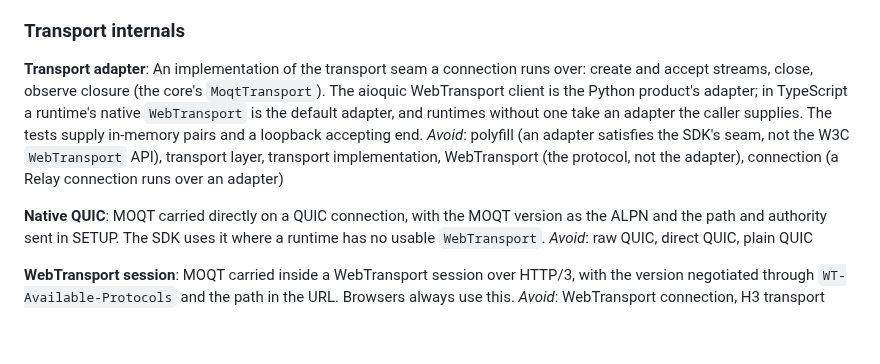
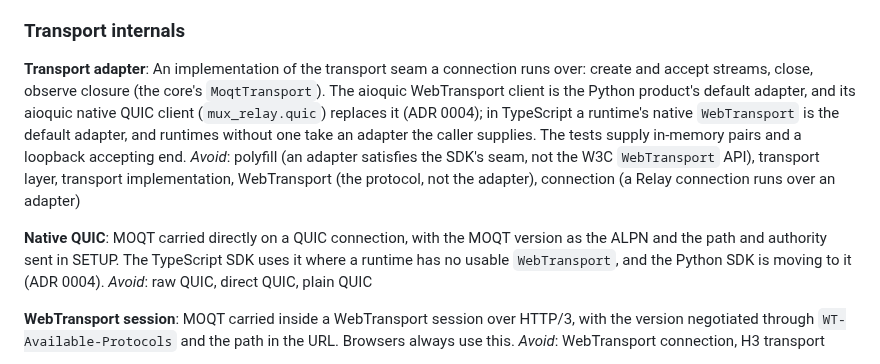
Before and after one commit to caprids/relay-sdks, a Markdown page: CONTEXT.md, the part around the change. Rendered like a GitHub page; blank space fills up the shorter version.

```diff
--- a/CONTEXT.md
+++ b/CONTEXT.md
@@ -110,7 +110,7 @@ listener, viewer
 **Transport adapter**:
 An implementation of the transport seam a connection runs over: create and accept streams, close,
 observe closure (the core's `MoqtTransport`). The aioquic WebTransport client is the Python product's
-adapter; in TypeScript a runtime's native `WebTransport` is the default adapter, and runtimes without
+default adapter, and its aioquic native QUIC client (`mux_relay.quic`) replaces it (ADR 0004); in TypeScript a runtime's native `WebTransport` is the default adapter, and runtimes without
 one take an adapter the caller supplies. The tests supply in-memory pairs and a loopback accepting end.
 _Avoid_: polyfill (an adapter satisfies the SDK's seam, not the W3C `WebTransport` API), transport
 layer, transport implementation, WebTransport (the protocol, not the adapter), connection (a Relay
@@ -118,7 +118,8 @@ connection runs over an adapter)
 
 **Native QUIC**:
 MOQT carried directly on a QUIC connection, with the MOQT version as the ALPN and the path and
-authority sent in SETUP. The SDK uses it where a runtime has no usable `WebTransport`.
+authority sent in SETUP. The TypeScript SDK uses it where a runtime has no usable `WebTransport`, and
+the Python SDK is moving to it (ADR 0004).
 _Avoid_: raw QUIC, direct QUIC, plain QUIC
 
 **WebTransport session**:
```
Also changed, not shown: docs/adr/0004-python-dialing-end-speaks-native-quic.md (added, +50 -0 lines), spec/transport-adapter.md (+23 -13 lines).
